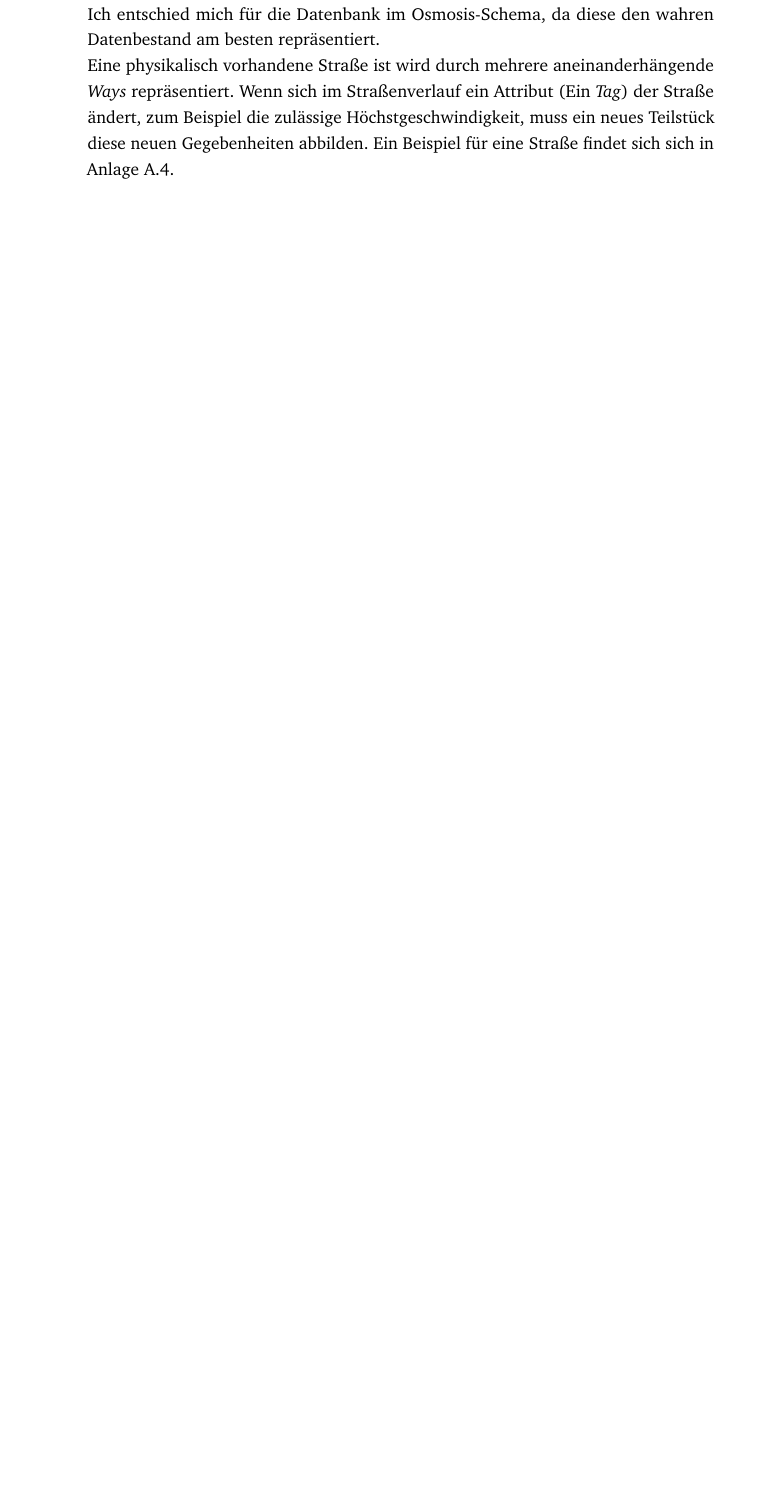
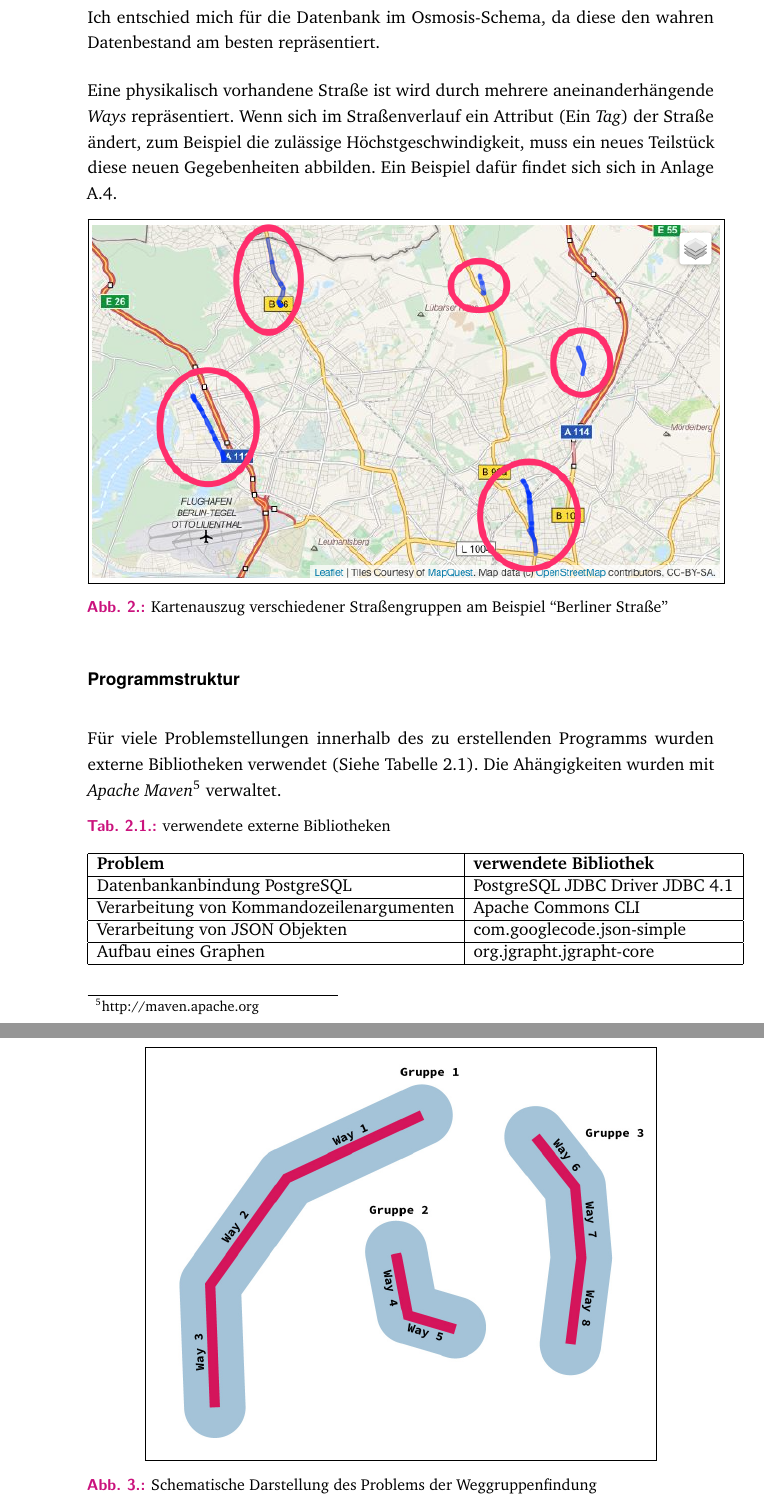
Before and after one commit to devfoo-one/Praxisbericht, a LaTeX thesis (main.tex, which reads content/chapter2_taetigkeitsbereiche.tex): part of page 8 of 17 before the commit and two parts of pages 8 and 9 of 19 after it, the two joined at a grey line, cut so that both start at the same text, the shorter picture padded with empty space. The pictures show the PDF file main.pdf that the author committed with the source.

Commit message:
Progress...

```diff
--- a/content/chapter2_taetigkeitsbereiche.tex
+++ b/content/chapter2_taetigkeitsbereiche.tex
@@ -59,11 +59,49 @@ Die zwei populärsten Werkzeuge sind hierbei \textbf{osm2pgsql}\footnote{https:/
 Der Hauptgrund hierfür ist dem Datenformat der OpenStreetMap Daten geschuldet. Wie im Anhang \ref{sec:appendix:osm:data} aufgezeigt, beinhalten die OpenStreetMap Daten \textit{Nodes} (Punkte mit Koordinaten) und \textit{Ways} (Linien aus Punkten). Die Importwerkzeuge haben die nützliche Eigenschaft, die Koordinaten aller Punkte eines Weges zu aggregieren.
 Das ermöglicht die direkte Extraktion der Geometrie eines Ways ohne sich für jeden Way die Koordinaten aus den Daten selbst aggregieren zu müssen.
 Beide Werkzeuge erzeugen unterschiedliche Datenbankschemata.
+
 Das DFKI besitzt Datenbanken, in der die OpenStreetMap Daten Deutschlands mit osm2pgsql sowie Osmosis importiert wurden.
 Ich informierte mich darüber, welches Schema am verlustfreisten ist.
 \begin{quote}
-``osm2pgsql is mainly written for rendering data with data. So it only imports tags which are going to be useful for rendering. ... whereas osmosis and osmium more geared towards truthfully representing a full OSM data set.''\footnote{http://giswiki.hsr.ch/Osm2pgsql}
+``osm2pgsql is mainly written for rendering data with data. So it only imports tags which are going to be useful for rendering. ... whereas osmosis and osmium more geared towards truthfully representing a full OSM data set.'' \cite{WEB:Giswiki:Osm2pgsql:2015}
 \end{quote}
-Ich entschied mich für die Datenbank im Osmosis-Schema, da diese den wahren Datenbestand am besten repräsentiert.\\
+
+Ich entschied mich für die Datenbank im Osmosis-Schema, da diese den wahren Datenbestand am besten repräsentiert.
+
 Eine physikalisch vorhandene Straße ist wird durch mehrere aneinanderhängende \textit{Ways} repräsentiert.
-Wenn sich im Straßenverlauf ein Attribut (Ein \textit{Tag}) der Straße ändert, zum Beispiel die zulässige Höchstgeschwindigkeit, muss ein neues Teilstück diese neuen Gegebenheiten abbilden. Ein Beispiel für eine Straße findet sich sich in Anlage \ref{sec:appenix:osm:streets}.
+Wenn sich im Straßenverlauf ein Attribut (Ein \textit{Tag}) der Straße ändert, zum Beispiel die zulässige Höchstgeschwindigkeit, muss ein neues Teilstück diese neuen Gegebenheiten abbilden.
+Ein Beispiel dafür findet sich sich in Anlage \ref{sec:appenix:osm:streets}.
+
+\begin{figure}[htb]
+   \centering
+   \fbox{\includegraphics[width=1\textwidth]{gfx/osm_streetgroups_1.png}}
+   \caption{Kartenauszug verschiedener Straßengruppen am Beispiel ``Berliner Straße''}}
+   \label{fig:ose:osm_streetgroups_1}
+ \end{figure}
+
+\begin{figure}[htb]
+   \centering
+   \fbox{\includegraphics[width=0.8\textwidth]{gfx/osm_streetgroups_2.jpg}}
+   \caption{Schematische Darstellung des Problems der Weggruppenfindung}}
+   \label{fig:ose:osm_streetgroups_2}
+ \end{figure}
+
+
+\subsubsection{Programmstruktur}
+Für viele Problemstellungen innerhalb des zu erstellenden Programms wurden externe Bibliotheken verwendet (Siehe Tabelle \ref{tab:OsmosisStreetExtractor:Libraries}).
+Die Ahängigkeiten wurden mit \textit{Apache Maven}\footnote{http://maven.apache.org} verwaltet.
+\begin{table}[htb]
+\centering
+\caption{verwendete externe Bibliotheken}
+\label{tab:OsmosisStreetExtractor:Libraries}
+\begin{tabular}{|l|l|}
+\hline
+\textbf{Problem}                          & \textbf{verwendete Bibliothek}     \\ \hline
+Datenbankanbindung PostgreSQL             & PostgreSQL JDBC Driver JDBC 4.1    \\ \hline
+Verarbeitung von Kommandozeilenargumenten & Apache Commons CLI                 \\ \hline
+Verarbeitung von JSON Objekten            & com.googlecode.json-simple         \\ \hline
+Aufbau eines Graphen                      & org.jgrapht.jgrapht-core           \\ \hline
+\end{tabular}
+\end{table}
+\begin{figure}[htb]
+   \centering
```
Also changed, not shown: bib-refs.bib (+9 -0 lines), gfx/bill_sfm001.jpg, gfx/ose_uml.png (added), gfx/osm_streetgroups_1.png (added), gfx/osm_streetgroups_2.jpg (added), main.pdf, content/chapter2_taetigkeitsbereiche.tex (6 more changed lines), 1 other file.
